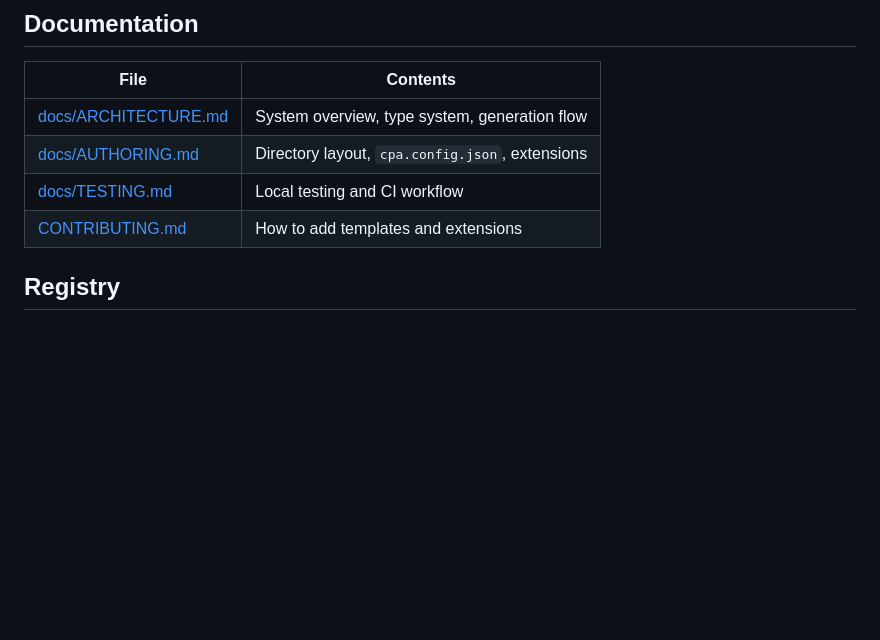
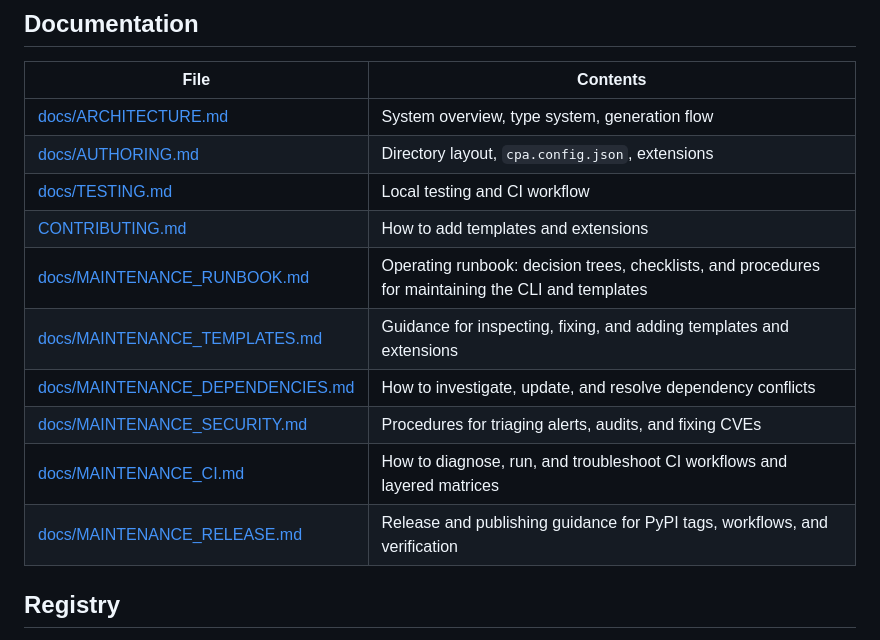
Before and after one commit to PUSHPAK-JAISWAL/cpa-templates, a Markdown page: README.md, the part around the change. GitHub-like rendering; blank space fills up the shorter version.

Commit message:
Added Maintenance guide to the readme

```diff
--- a/README.md
+++ b/README.md
@@ -46,6 +46,12 @@ CI=true uvx create-awesome-python-app my-api \
 | [docs/AUTHORING.md](./docs/AUTHORING.md) | Directory layout, `cpa.config.json`, extensions |
 | [docs/TESTING.md](./docs/TESTING.md) | Local testing and CI workflow |
 | [CONTRIBUTING.md](./CONTRIBUTING.md) | How to add templates and extensions |
+| [docs/MAINTENANCE_RUNBOOK.md](./docs/MAINTENANCE_RUNBOOK.md) | Operating runbook: decision trees, checklists, and procedures for maintaining the CLI and templates |
+| [docs/MAINTENANCE_TEMPLATES.md](./docs/MAINTENANCE_TEMPLATES.md) | Guidance for inspecting, fixing, and adding templates and extensions |
+| [docs/MAINTENANCE_DEPENDENCIES.md](./docs/MAINTENANCE_DEPENDENCIES.md) | How to investigate, update, and resolve dependency conflicts |
+| [docs/MAINTENANCE_SECURITY.md](./docs/MAINTENANCE_SECURITY.md) | Procedures for triaging alerts, audits, and fixing CVEs |
+| [docs/MAINTENANCE_CI.md](./docs/MAINTENANCE_CI.md) | How to diagnose, run, and troubleshoot CI workflows and layered matrices |
+| [docs/MAINTENANCE_RELEASE.md](./docs/MAINTENANCE_RELEASE.md) | Release and publishing guidance for PyPI tags, workflows, and verification |
 
 ## Registry
 
```
